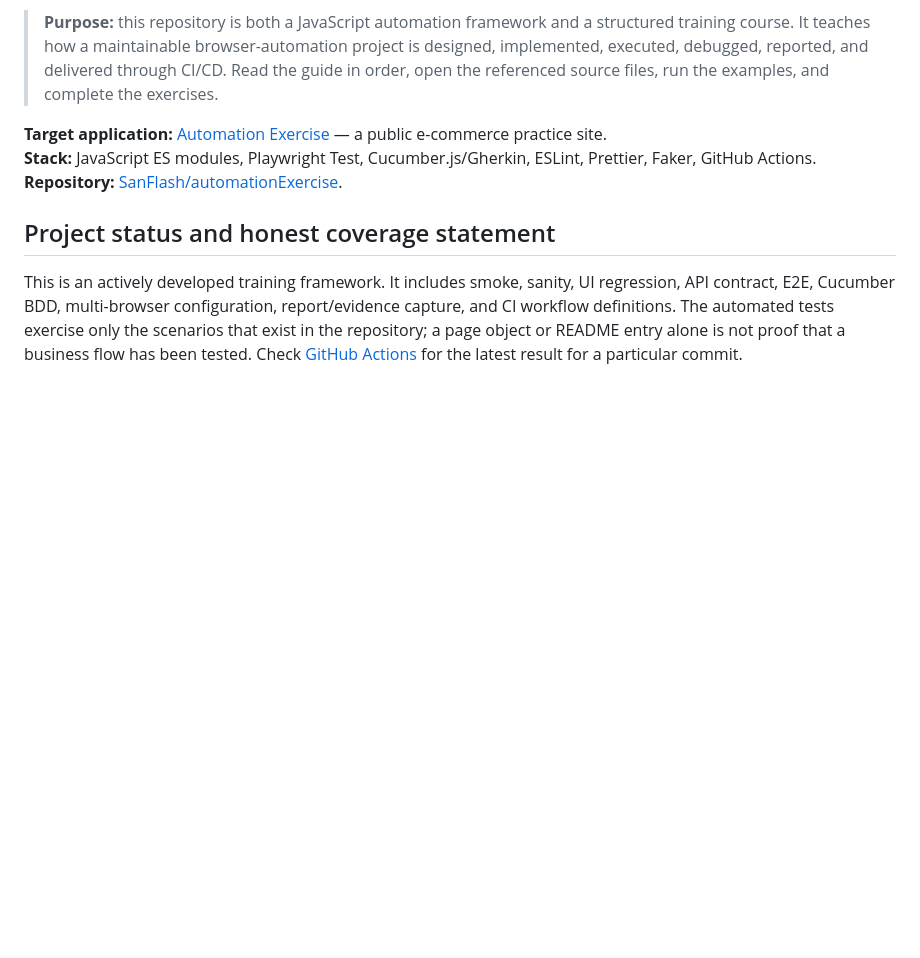
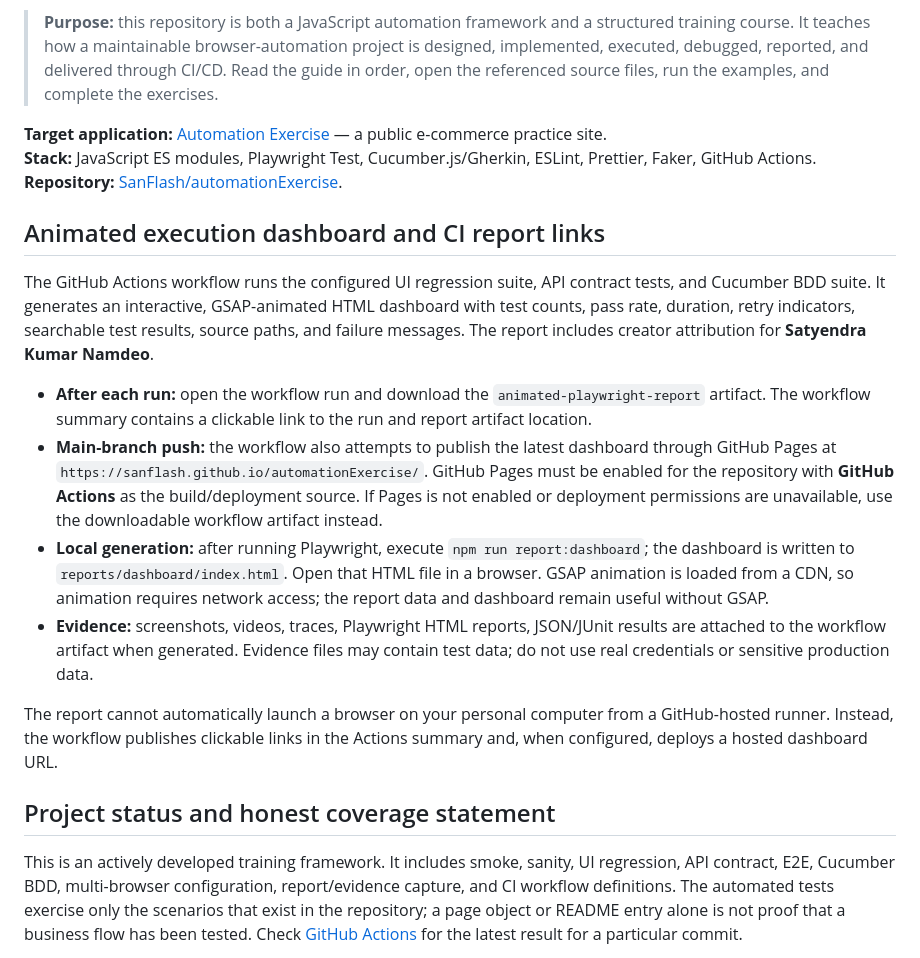
Before and after one commit to SanFlash/automationExercise, a Markdown page: README.md, the part around the change. Rendered like a GitHub page; blank space fills up the shorter version.

Commit message:
docs: explain animated reports and GitHub Actions links

```diff
--- a/README.md
+++ b/README.md
@@ -9,6 +9,18 @@
 **Target application:** [Automation Exercise](https://www.automationexercise.com/) — a public e-commerce practice site.
 **Stack:** JavaScript ES modules, Playwright Test, Cucumber.js/Gherkin, ESLint, Prettier, Faker, GitHub Actions.
 **Repository:** [SanFlash/automationExercise](https://github.com/SanFlash/automationExercise).
+
+
+## Animated execution dashboard and CI report links
+
+The GitHub Actions workflow runs the configured UI regression suite, API contract tests, and Cucumber BDD suite. It generates an interactive, GSAP-animated HTML dashboard with test counts, pass rate, duration, retry indicators, searchable test results, source paths, and failure messages. The report includes creator attribution for **Satyendra Kumar Namdeo**.
+
+- **After each run:** open the workflow run and download the `animated-playwright-report` artifact. The workflow summary contains a clickable link to the run and report artifact location.
+- **Main-branch push:** the workflow also attempts to publish the latest dashboard through GitHub Pages at `https://sanflash.github.io/automationExercise/`. GitHub Pages must be enabled for the repository with **GitHub Actions** as the build/deployment source. If Pages is not enabled or deployment permissions are unavailable, use the downloadable workflow artifact instead.
+- **Local generation:** after running Playwright, execute `npm run report:dashboard`; the dashboard is written to `reports/dashboard/index.html`. Open that HTML file in a browser. GSAP animation is loaded from a CDN, so animation requires network access; the report data and dashboard remain useful without GSAP.
+- **Evidence:** screenshots, videos, traces, Playwright HTML reports, JSON/JUnit results are attached to the workflow artifact when generated. Evidence files may contain test data; do not use real credentials or sensitive production data.
+
+The report cannot automatically launch a browser on your personal computer from a GitHub-hosted runner. Instead, the workflow publishes clickable links in the Actions summary and, when configured, deploys a hosted dashboard URL.
 
 ## Project status and honest coverage statement
 
```
